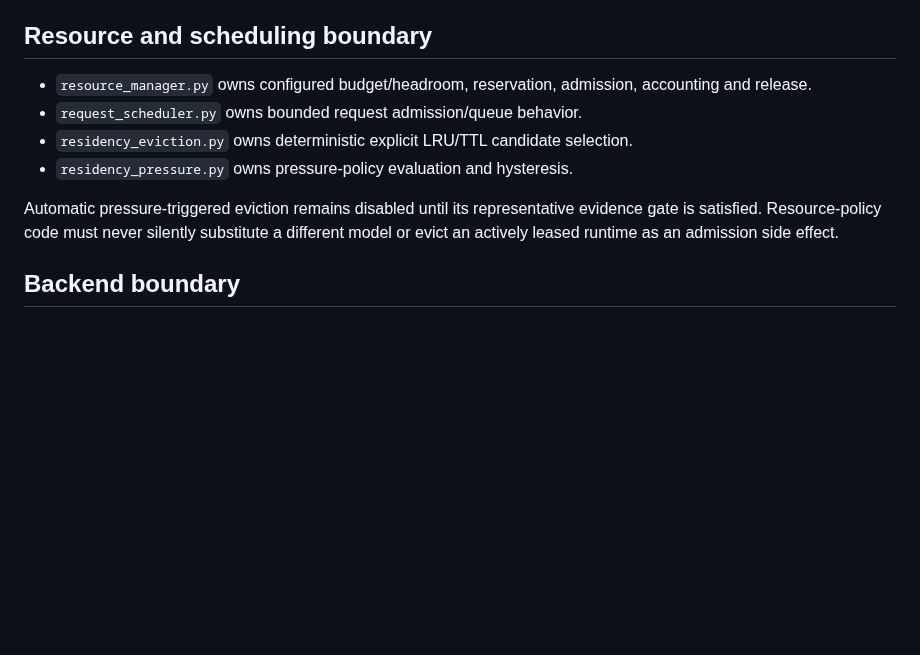
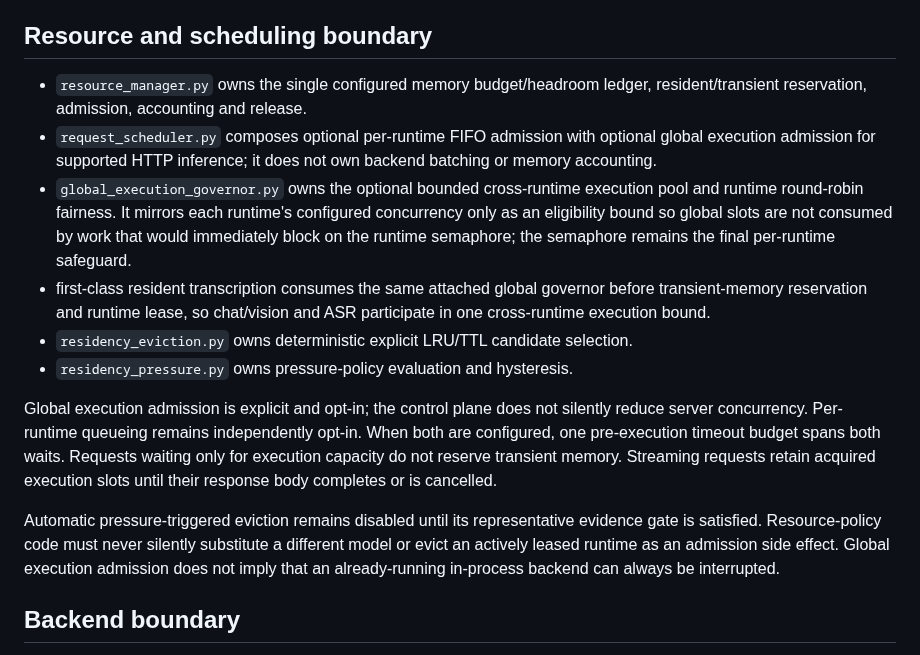
Before and after one commit to daniele21/local-llm-server, a Markdown page: docs/architecture.md, the part around one of its changes. Rendered like a GitHub page; blank space fills up the shorter version.

Commit message:
docs: define global execution governor ownership

```diff
--- a/docs/architecture.md
+++ b/docs/architecture.md
@@ -84,12 +84,16 @@ The in-process engine path and process-isolated worker/evidence path have differ
 
 ## Resource and scheduling boundary
 
-- `resource_manager.py` owns configured budget/headroom, reservation, admission, accounting and release.
-- `request_scheduler.py` owns bounded request admission/queue behavior.
+- `resource_manager.py` owns the single configured memory budget/headroom ledger, resident/transient reservation, admission, accounting and release.
+- `request_scheduler.py` composes optional per-runtime FIFO admission with optional global execution admission for supported HTTP inference; it does not own backend batching or memory accounting.
+- `global_execution_governor.py` owns the optional bounded cross-runtime execution pool and runtime round-robin fairness. It mirrors each runtime's configured concurrency only as an eligibility bound so global slots are not consumed by work that would immediately block on the runtime semaphore; the semaphore remains the final per-runtime safeguard.
+- first-class resident transcription consumes the same attached global governor before transient-memory reservation and runtime lease, so chat/vision and ASR participate in one cross-runtime execution bound.
 - `residency_eviction.py` owns deterministic explicit LRU/TTL candidate selection.
 - `residency_pressure.py` owns pressure-policy evaluation and hysteresis.
 
-Automatic pressure-triggered eviction remains disabled until its representative evidence gate is satisfied. Resource-policy code must never silently substitute a different model or evict an actively leased runtime as an admission side effect.
+Global execution admission is explicit and opt-in; the control plane does not silently reduce server concurrency. Per-runtime queueing remains independently opt-in. When both are configured, one pre-execution timeout budget spans both waits. Requests waiting only for execution capacity do not reserve transient memory. Streaming requests retain acquired execution slots until their response body completes or is cancelled.
+
+Automatic pressure-triggered eviction remains disabled until its representative evidence gate is satisfied. Resource-policy code must never silently substitute a different model or evict an actively leased runtime as an admission side effect. Global execution admission does not imply that an already-running in-process backend can always be interrupted.
 
 ## Backend boundary
 
```
Also changed, not shown: other parts of docs/architecture.md (+1 -1 lines).
